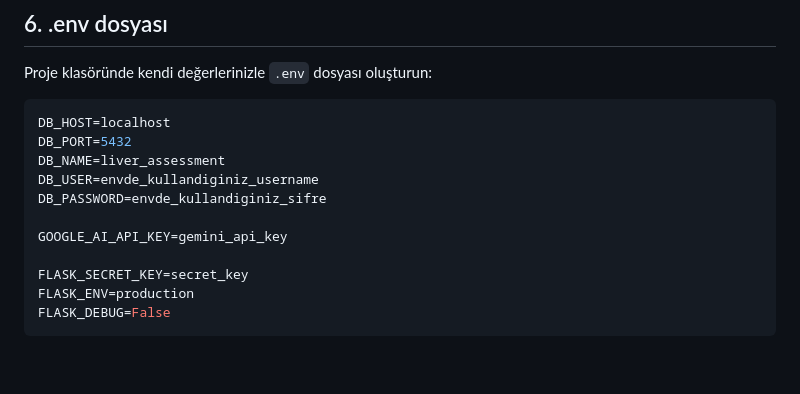
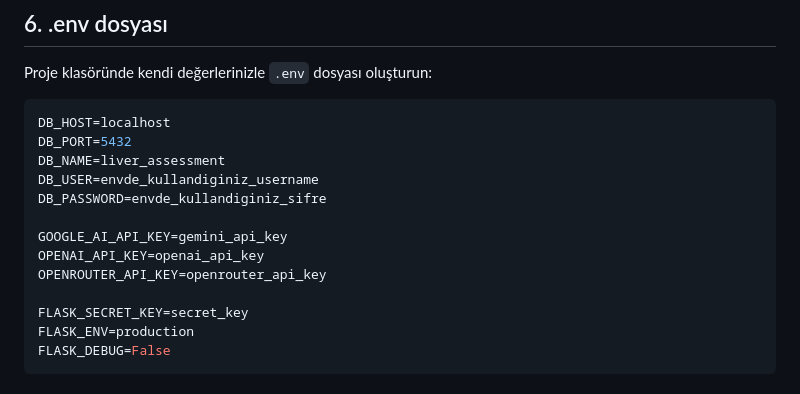
Before and after one commit to melikeebdkk/liveraid-public, a Markdown page: README.md, the part around the change. GitHub-like rendering; blank space fills up the shorter version.

Commit message:
add missing API key fields

```diff
--- a/README.md
+++ b/README.md
@@ -144,6 +144,8 @@ DB_USER=envde_kullandiginiz_username
 DB_PASSWORD=envde_kullandiginiz_sifre
 
 GOOGLE_AI_API_KEY=gemini_api_key
+OPENAI_API_KEY=openai_api_key
+OPENROUTER_API_KEY=openrouter_api_key
 
 FLASK_SECRET_KEY=secret_key
 FLASK_ENV=production
```
